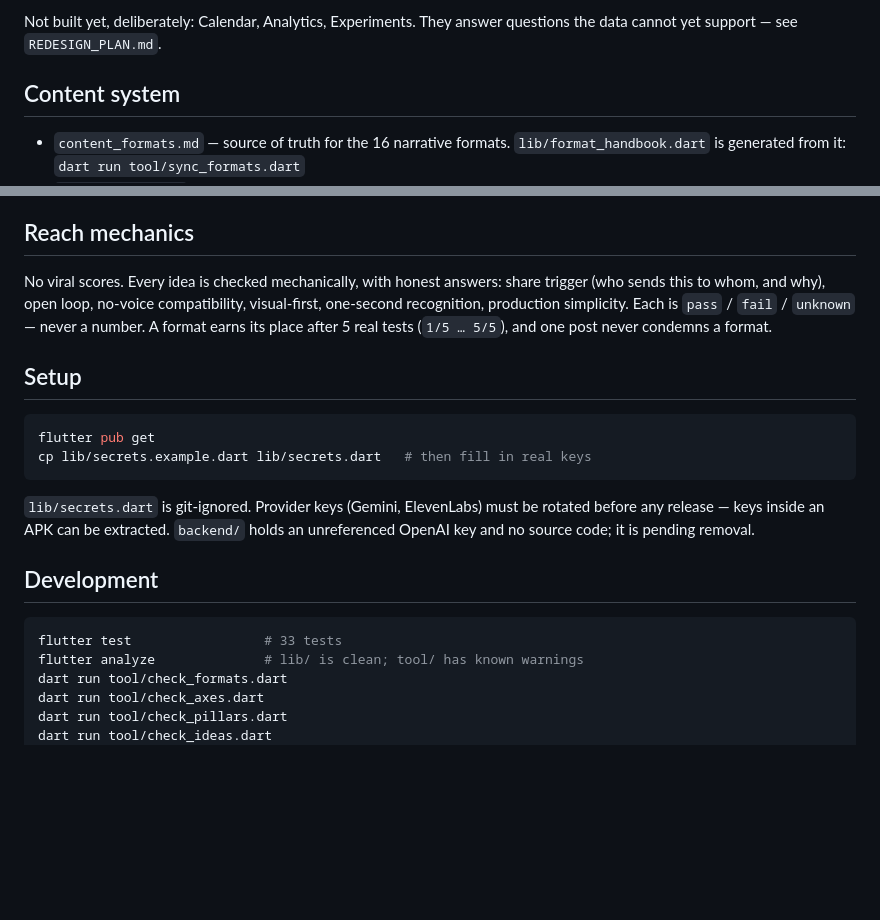
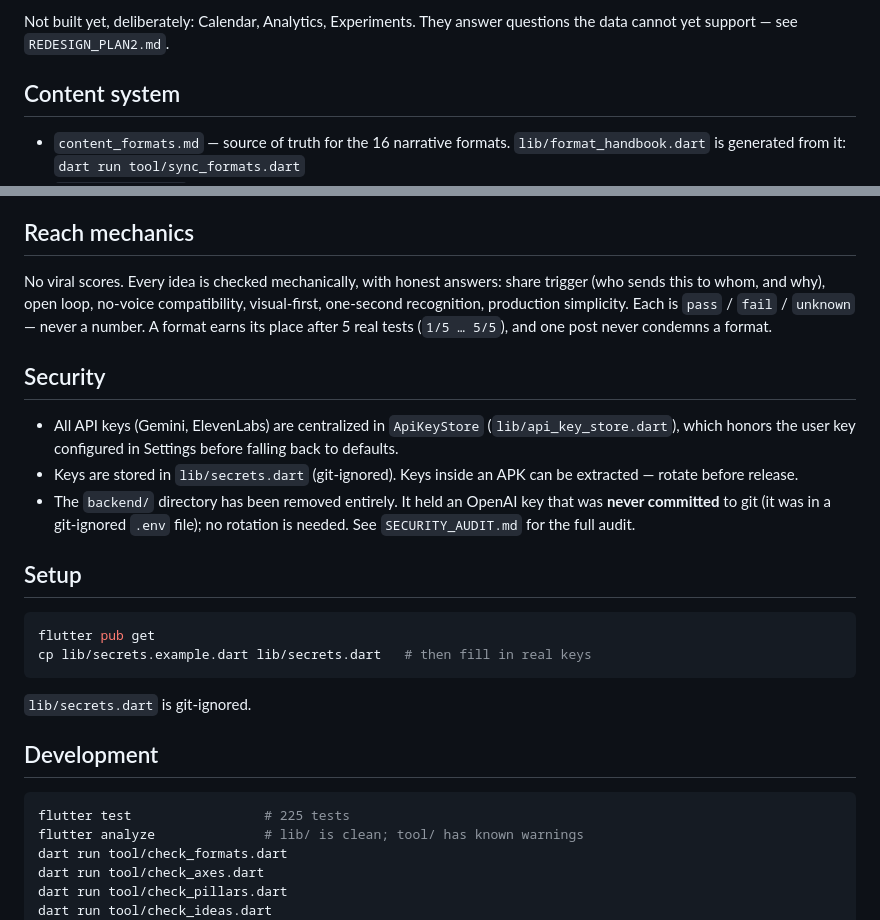
Before and after one commit to PalakKothari1509/reel_audio, a Markdown page: README.md, 2 parts joined by grey strips. Rendered like a GitHub page; blank space fills up the shorter version.

Commit message:
docs: update README and SECURITY_AUDIT for ApiKeyStore + backend removal
README: update test count (33->225), fix file references (REDESIGN_PLAN2.md),
add Security section documenting ApiKeyStore centralization and backend/ removal.

SECURITY_AUDIT: update Settings override finding (now all call sites honor it
via ApiKeyStore, not 2/10).

````diff
--- a/README.md
+++ b/README.md
@@ -24,7 +24,7 @@ Pipeline: **IDEA → FORMAT → CONTENT PACKAGE → CREATIVE → POST → TRACK*
 
 Not built yet, deliberately: Calendar, Analytics, Experiments. They
 answer questions the data cannot yet support — see
-`REDESIGN_PLAN.md`.
+`REDESIGN_PLAN2.md`.
 
 ## Content system
 
@@ -51,6 +51,18 @@ production simplicity. Each is `pass` / `fail` / `unknown` — never a
 number. A format earns its place after 5 real tests (`1/5 … 5/5`),
 and one post never condemns a format.
 
+## Security
+
+- All API keys (Gemini, ElevenLabs) are centralized in `ApiKeyStore`
+  (`lib/api_key_store.dart`), which honors the user key configured in
+  Settings before falling back to defaults.
+- Keys are stored in `lib/secrets.dart` (git-ignored). Keys inside an
+  APK can be extracted — rotate before release.
+- The `backend/` directory has been removed entirely. It held an
+  OpenAI key that was **never committed** to git (it was in a
+  git-ignored `.env` file); no rotation is needed. See
+  `SECURITY_AUDIT.md` for the full audit.
+
 ## Setup
 
 ```bash
@@ -58,15 +70,12 @@ flutter pub get
 cp lib/secrets.example.dart lib/secrets.dart   # then fill in real keys
 ```
 
-`lib/secrets.dart` is git-ignored. Provider keys (Gemini, ElevenLabs)
-must be rotated before any release — keys inside an APK can be
-extracted. `backend/` holds an unreferenced OpenAI key and no source
-code; it is pending removal.
+`lib/secrets.dart` is git-ignored.
 
 ## Development
 
 ```bash
-flutter test                 # 33 tests
+flutter test                 # 225 tests
 flutter analyze              # lib/ is clean; tool/ has known warnings
 dart run tool/check_formats.dart
 dart run tool/check_axes.dart
````
